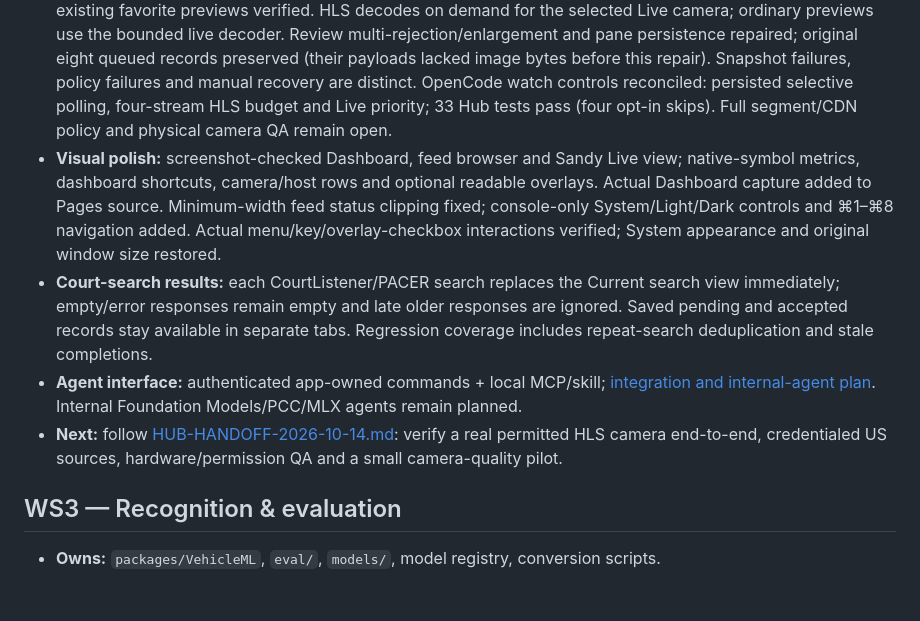
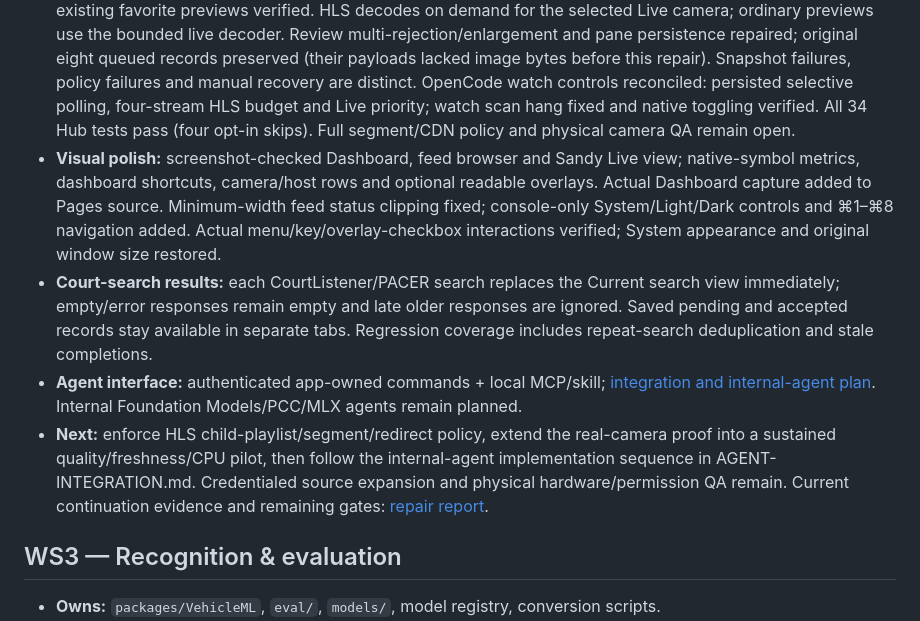
Before and after one commit to noktirnal42/PlateWatch, a Markdown page: docs/PROJECTS.md, the part around the change. Rendered like a GitHub page; blank space fills up the shorter version.

Commit message:
Update continuation queue after native watch and recognition QA

```diff
--- a/docs/PROJECTS.md
+++ b/docs/PROJECTS.md
@@ -52,14 +52,16 @@ tests must stay green before its status advances.
   Review multi-rejection/enlargement and pane persistence repaired; original eight queued records
   preserved (their payloads lacked image bytes before this repair). Snapshot failures, policy failures
   and manual recovery are distinct. OpenCode watch controls reconciled: persisted selective polling,
-  four-stream HLS budget and Live priority; 33 Hub tests pass (four opt-in skips).
+  four-stream HLS budget and Live priority; watch scan hang fixed and native toggling verified.
+  All 34 Hub tests pass (four opt-in skips).
   Full segment/CDN policy and physical camera QA remain open.
 - **Visual polish:** screenshot-checked Dashboard, feed browser and Sandy Live view; native-symbol metrics, dashboard shortcuts, camera/host rows and optional readable overlays. Actual Dashboard capture added to Pages source. Minimum-width feed status clipping fixed; console-only System/Light/Dark controls and ⌘1–⌘8 navigation added. Actual menu/key/overlay-checkbox interactions verified; System appearance and original window size restored.
 - **Court-search results:** each CourtListener/PACER search replaces the Current search view immediately; empty/error responses remain empty and late older responses are ignored. Saved pending and accepted records stay available in separate tabs. Regression coverage includes repeat-search deduplication and stale completions.
 - **Agent interface:** authenticated app-owned commands + local MCP/skill; [integration and internal-agent plan](AGENT-INTEGRATION.md). Internal Foundation Models/PCC/MLX agents remain planned.
-- **Next:** follow [HUB-HANDOFF-2026-10-14.md](HUB-HANDOFF-2026-10-14.md): verify a real permitted HLS
-  camera end-to-end,
-  credentialed US sources, hardware/permission QA and a small camera-quality pilot.
+- **Next:** enforce HLS child-playlist/segment/redirect policy, extend the real-camera proof into
+  a sustained quality/freshness/CPU pilot, then follow the internal-agent implementation sequence
+  in AGENT-INTEGRATION.md. Credentialed source expansion and physical hardware/permission QA remain.
+  Current continuation evidence and remaining gates: [repair report](HUB-REPAIR-2026-10-15.md).
 
 ## WS3 — Recognition & evaluation
 
```
